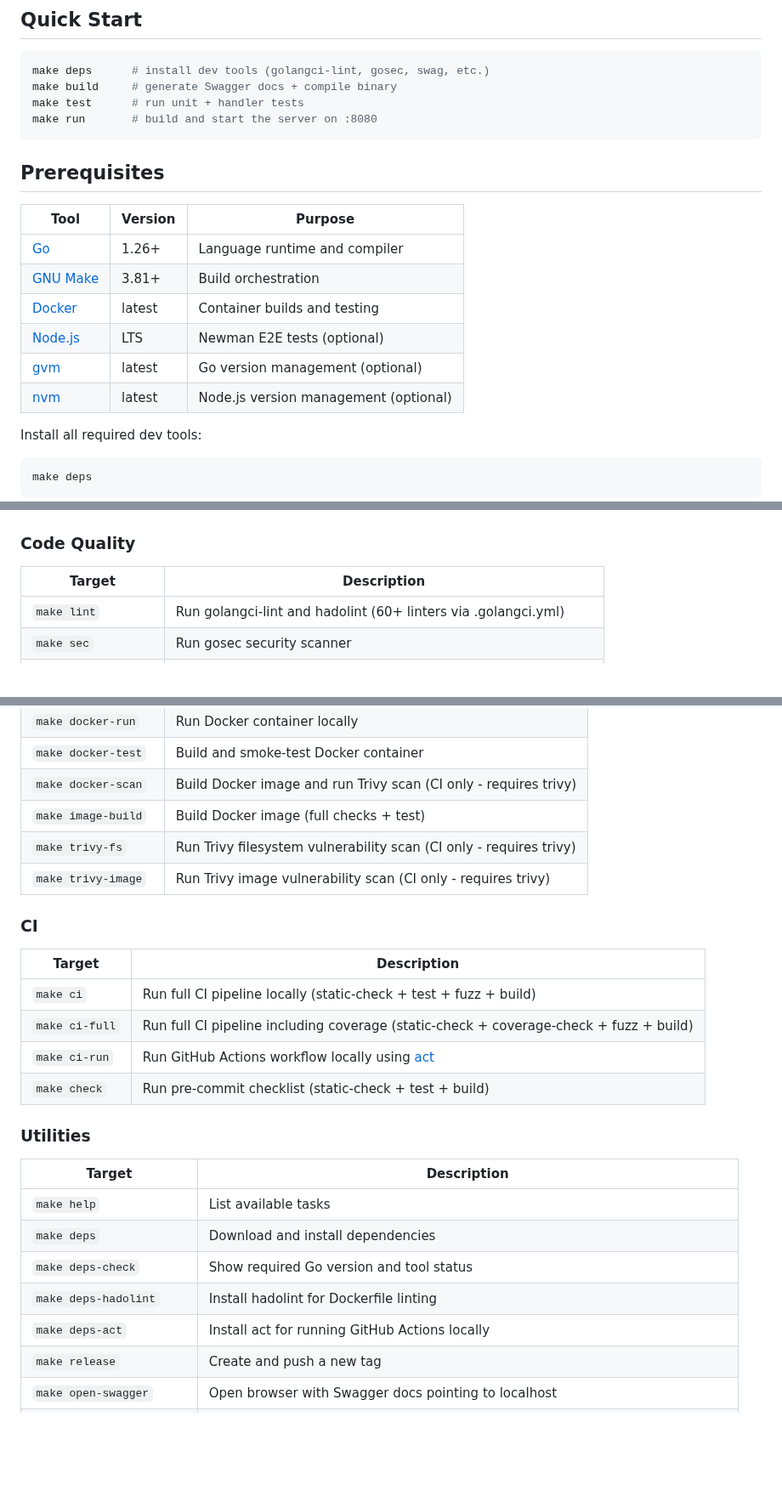
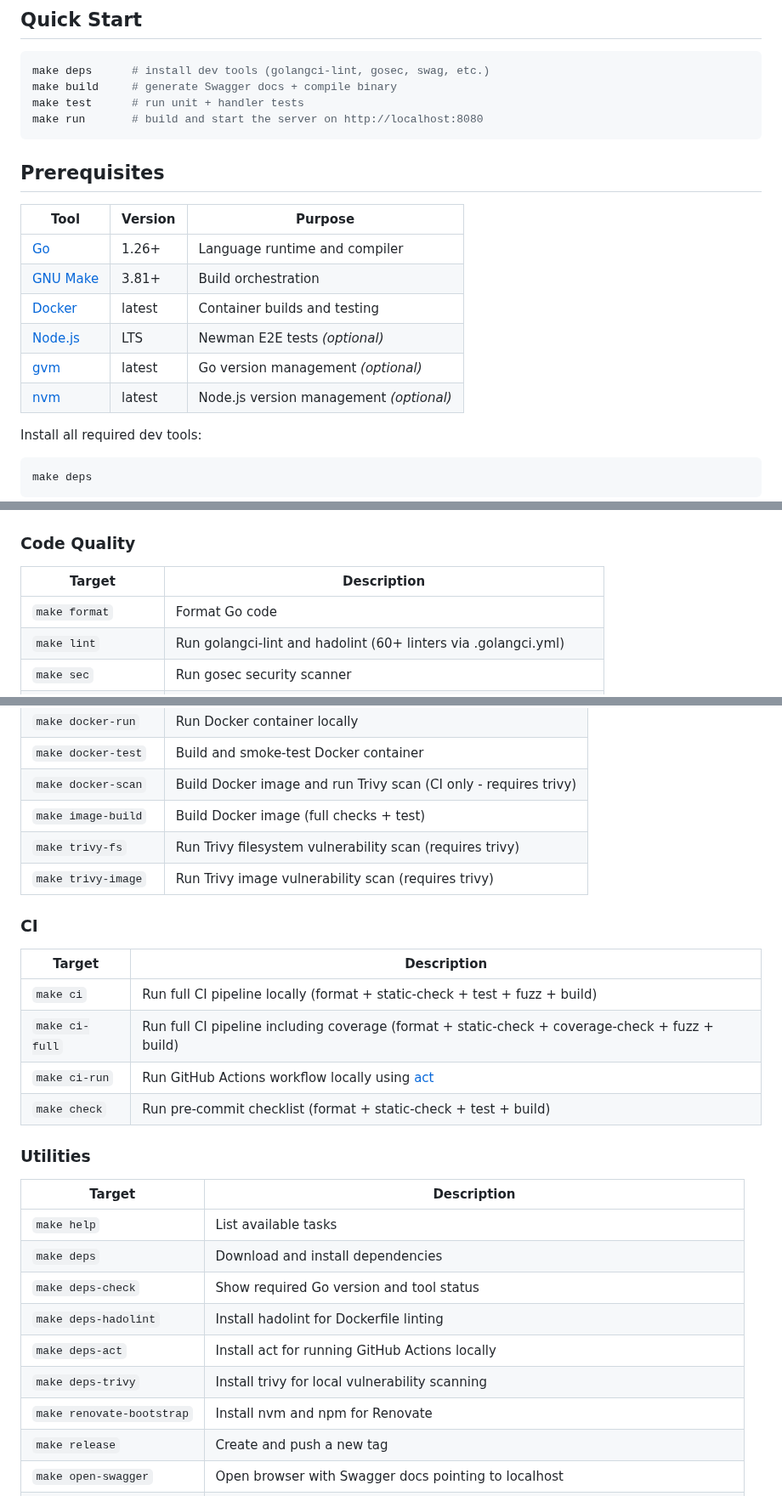
Before and after one commit to AndriyKalashnykov/flight-path, a Markdown page: README.md, 3 parts joined by grey strips. Shown at 85% size. Drawn GitHub-style; blank space fills up the shorter version.

````diff
--- a/README.md
+++ b/README.md
@@ -13,7 +13,7 @@ A Go REST API microservice that calculates flight paths from unordered flight se
 make deps      # install dev tools (golangci-lint, gosec, swag, etc.)
 make build     # generate Swagger docs + compile binary
 make test      # run unit + handler tests
-make run       # build and start the server on :8080
+make run       # build and start the server on http://localhost:8080
 ```
 
 ## Prerequisites
@@ -23,9 +23,9 @@ make run       # build and start the server on :8080
 | [Go](https://go.dev/dl/) | 1.26+ | Language runtime and compiler |
 | [GNU Make](https://www.gnu.org/software/make/) | 3.81+ | Build orchestration |
 | [Docker](https://www.docker.com/) | latest | Container builds and testing |
-| [Node.js](https://nodejs.org/) | LTS | Newman E2E tests (optional) |
-| [gvm](https://github.com/moovweb/gvm) | latest | Go version management (optional) |
-| [nvm](https://github.com/nvm-sh/nvm) | latest | Node.js version management (optional) |
+| [Node.js](https://nodejs.org/) | LTS | Newman E2E tests *(optional)* |
+| [gvm](https://github.com/moovweb/gvm) | latest | Go version management *(optional)* |
+| [nvm](https://github.com/nvm-sh/nvm) | latest | Node.js version management *(optional)* |
 
 Install all required dev tools:
 
@@ -68,6 +68,7 @@ Run `make help` to see all available targets.
 
 | Target | Description |
 |--------|-------------|
+| `make format` | Format Go code |
 | `make lint` | Run golangci-lint and hadolint (60+ linters via .golangci.yml) |
 | `make sec` | Run gosec security scanner |
 | `make vulncheck` | Run Go vulnerability check on dependencies |
@@ -84,17 +85,17 @@ Run `make help` to see all available targets.
 | `make docker-test` | Build and smoke-test Docker container |
 | `make docker-scan` | Build Docker image and run Trivy scan (CI only - requires trivy) |
 | `make image-build` | Build Docker image (full checks + test) |
-| `make trivy-fs` | Run Trivy filesystem vulnerability scan (CI only - requires trivy) |
-| `make trivy-image` | Run Trivy image vulnerability scan (CI only - requires trivy) |
+| `make trivy-fs` | Run Trivy filesystem vulnerability scan (requires trivy) |
+| `make trivy-image` | Run Trivy image vulnerability scan (requires trivy) |
 
 ### CI
 
 | Target | Description |
 |--------|-------------|
-| `make ci` | Run full CI pipeline locally (static-check + test + fuzz + build) |
-| `make ci-full` | Run full CI pipeline including coverage (static-check + coverage-check + fuzz + build) |
+| `make ci` | Run full CI pipeline locally (format + static-check + test + fuzz + build) |
+| `make ci-full` | Run full CI pipeline including coverage (format + static-check + coverage-check + fuzz + build) |
 | `make ci-run` | Run GitHub Actions workflow locally using [act](https://github.com/nektos/act) |
-| `make check` | Run pre-commit checklist (static-check + test + build) |
+| `make check` | Run pre-commit checklist (format + static-check + test + build) |
 
 ### Utilities
 
@@ -105,6 +106,8 @@ Run `make help` to see all available targets.
 | `make deps-check` | Show required Go version and tool status |
 | `make deps-hadolint` | Install hadolint for Dockerfile linting |
 | `make deps-act` | Install act for running GitHub Actions locally |
+| `make deps-trivy` | Install trivy for local vulnerability scanning |
+| `make renovate-bootstrap` | Install nvm and npm for Renovate |
 | `make release` | Create and push a new tag |
 | `make open-swagger` | Open browser with Swagger docs pointing to localhost |
 | `make renovate-validate` | Validate Renovate configuration |
````
Also changed, not shown: other parts of README.md (+8 -2 lines), CLAUDE.md (+8 -4 lines), img/postman-newman.jpg (renamed from img/posman-newmanjpg.jpg), 4 other files.
